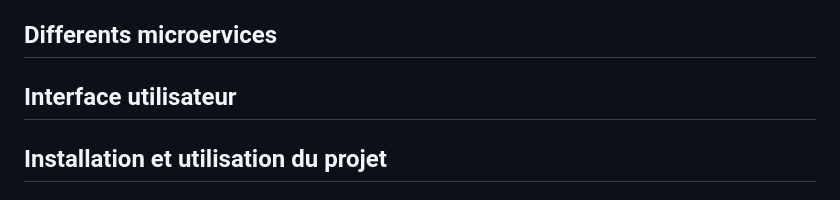
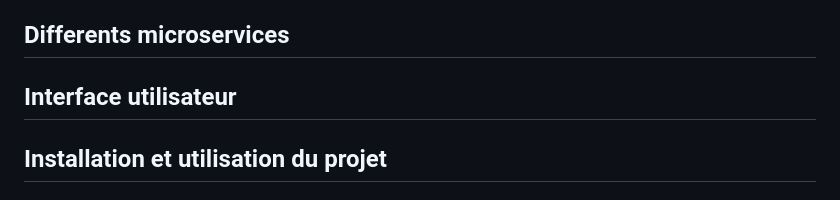
Before and after one commit to DarkShadowCoder/Microservices-with-Docker-flask-and-react, a Markdown page: README.md, the part around the change. Drawn GitHub-style.

```diff
--- a/README.md
+++ b/README.md
@@ -35,7 +35,7 @@
 
 </div>
 <div style = "border-top = 2px solid red" id="h3">
-  <h2 font-color = "red">Differents microervices</h2>
+  <h2 font-color = "red">Differents microservices</h2>
 	<p></p>
 </div>
 <div style = "border-top = 2px solid red" id="h4">
```
